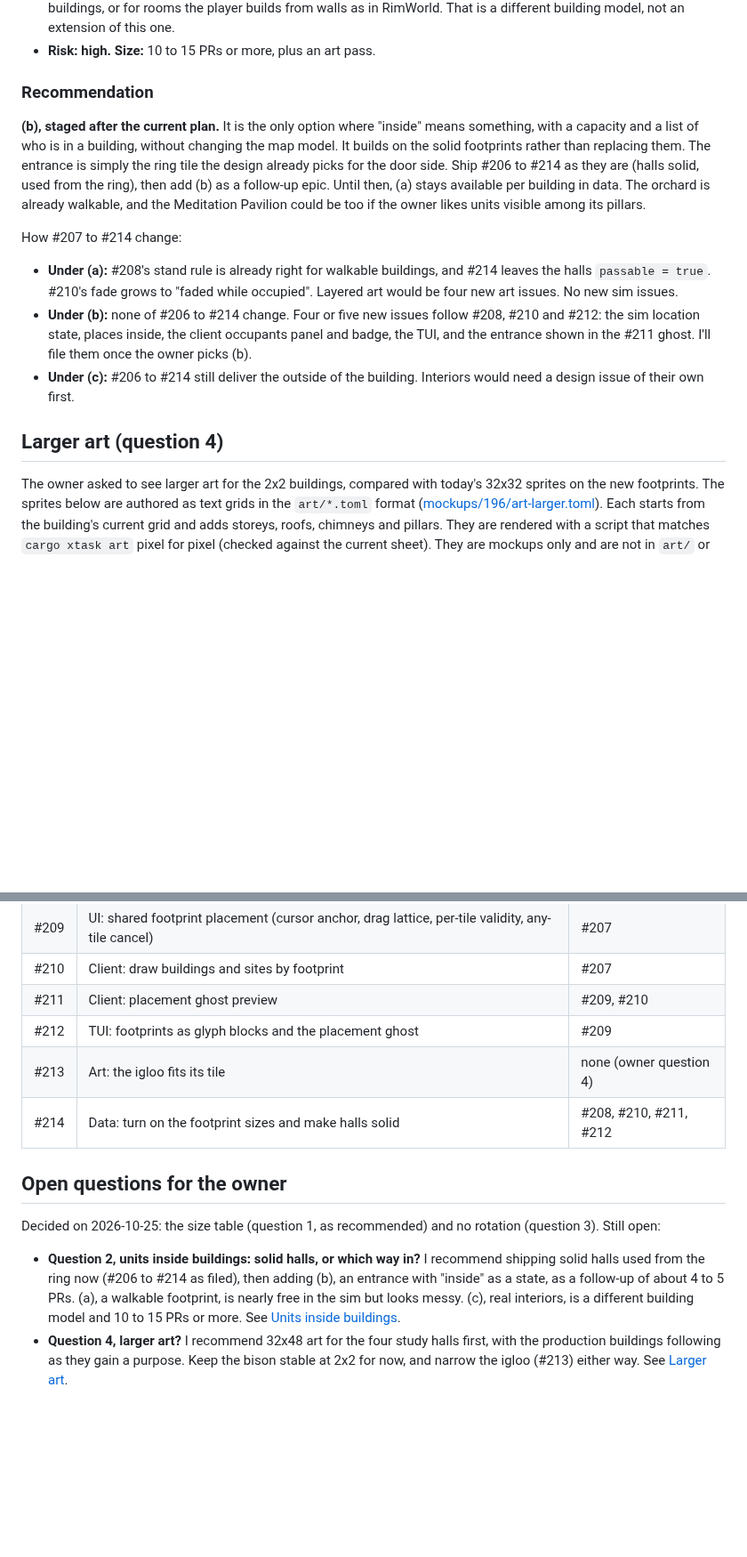
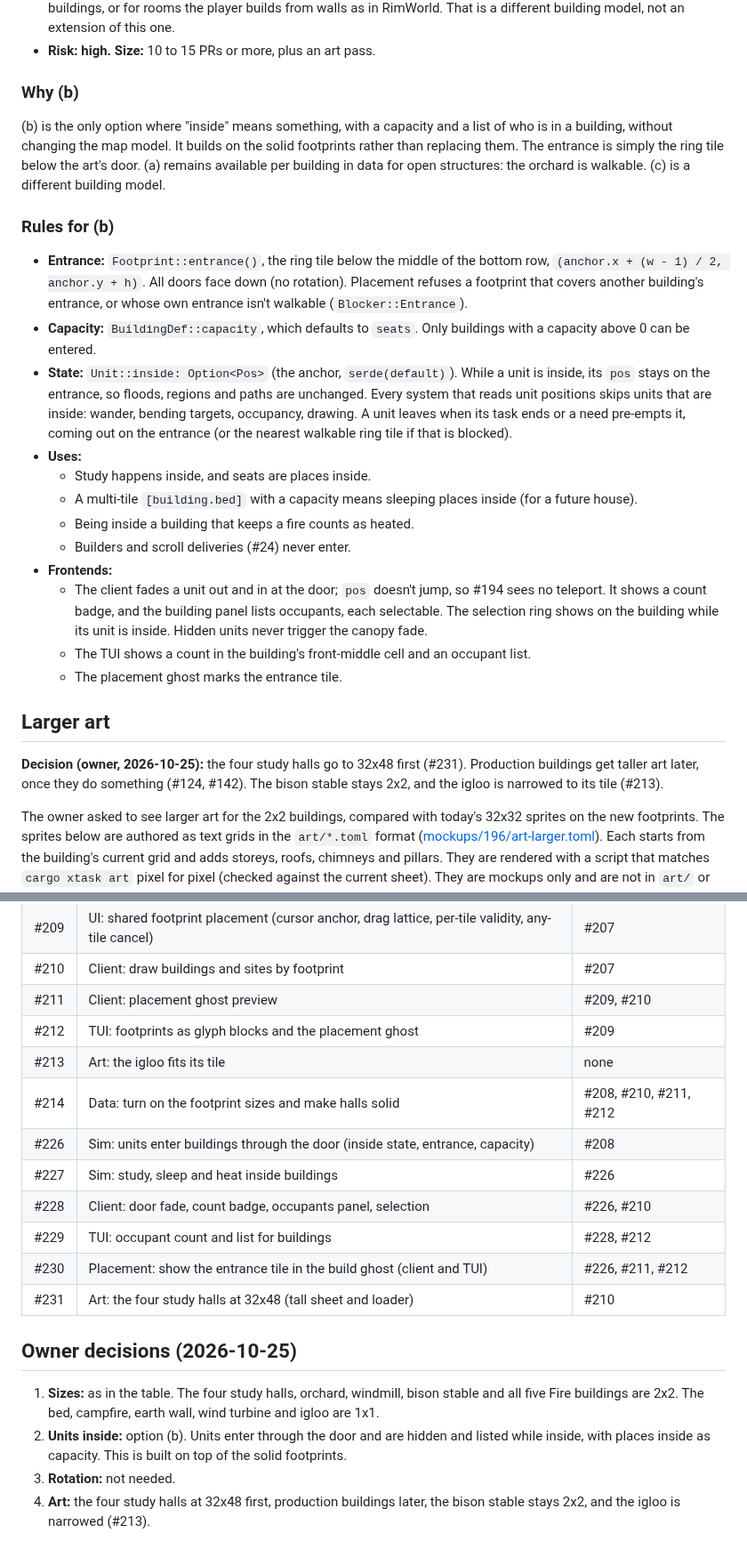
Before and after one commit to gizmo385/four-nations, a Markdown page: docs/design/buildings.md, 2 parts joined by grey strips. Shown at 89% size. GitHub-like rendering; blank space fills up the shorter version.

Commit message:
#196: Record the owner's decisions and file the inside and tall-art follow-ups
Units enter buildings through the door (option b) on top of the solid
footprints: #226 to #230. The four study halls get 32x48 art: #231. The
bison stable stays 2x2 and the igloo is narrowed (#213). The options
comparison stays as rationale.

Co-Authored-By: Claude Opus 5.5 <noreply@anthropic.com>
Claude-Session: https://claude.ai/code/session_01QjGMjWmNyJrx8qL385K5T1

```diff
--- a/docs/design/buildings.md
+++ b/docs/design/buildings.md
@@ -352,28 +354,46 @@ portal, shown either by switching the view or as a cutaway.
   RimWorld. That is a different building model, not an extension of this one.
 - **Risk: high. Size:** 10 to 15 PRs or more, plus an art pass.
 
-### Recommendation
+### Why (b)
 
-**(b), staged after the current plan.** It is the only option where "inside" means something,
-with a capacity and a list of who is in a building, without changing the map model. It builds
-on the solid footprints rather than replacing them. The entrance is simply the ring tile the
-design already picks for the door side. Ship #206 to #214 as they are (halls solid, used from
-the ring), then add (b) as a follow-up epic. Until then, (a) stays available per building in
-data. The orchard is already walkable, and the Meditation Pavilion could be too if the owner
-likes units visible among its pillars.
+(b) is the only option where "inside" means something, with a capacity and a list of who is in
+a building, without changing the map model. It builds on the solid footprints rather than
+replacing them. The entrance is simply the ring tile below the art's door. (a) remains
+available per building in data for open structures: the orchard is walkable. (c) is a different
+building model.
 
-How #207 to #214 change:
+### Rules for (b)
 
-- **Under (a):** #208's stand rule is already right for walkable buildings, and #214 leaves the
-  halls `passable = true`. #210's fade grows to "faded while occupied". Layered art would be
-  four new art issues. No new sim issues.
-- **Under (b):** none of #206 to #214 change. Four or five new issues follow #208, #210 and
-  #212: the sim location state, places inside, the client occupants panel and badge, the TUI,
-  and the entrance shown in the #211 ghost. I'll file them once the owner picks (b).
-- **Under (c):** #206 to #214 still deliver the outside of the building. Interiors would need a
-  design issue of their own first.
+- **Entrance:** `Footprint::entrance()`, the ring tile below the middle of the bottom row,
+  `(anchor.x + (w - 1) / 2, anchor.y + h)`. All doors face down (no rotation). Placement refuses
+  a footprint that covers another building's entrance, or whose own entrance isn't walkable
+  (`Blocker::Entrance`).
+- **Capacity:** `BuildingDef::capacity`, which defaults to `seats`. Only buildings with a
+  capacity above 0 can be entered.
+- **State:** `Unit::inside: Option<Pos>` (the anchor, `serde(default)`). While a unit is inside,
+  its `pos` stays on the entrance, so floods, regions and paths are unchanged. Every system that
+  reads unit positions skips units that are inside: wander, bending targets, occupancy, drawing.
+  A unit leaves when its task ends or a need pre-empts it, coming out on the entrance (or the
+  nearest walkable ring tile if that is blocked).
+- **Uses:**
+  - Study happens inside, and seats are places inside.
+  - A multi-tile `[building.bed]` with a capacity means sleeping places inside (for a future
+    house).
+  - Being inside a building that keeps a fire counts as heated.
+  - Builders and scroll deliveries (#24) never enter.
+- **Frontends:**
+  - The client fades a unit out and in at the door; `pos` doesn't jump, so #194 sees no
+    teleport. It shows a count badge, and the building panel lists occupants, each selectable.
+    The selection ring shows on the building while its unit is inside. Hidden units never
+    trigger the canopy fade.
+  - The TUI shows a count in the building's front-middle cell and an occupant list.
+  - The placement ghost marks the entrance tile.
 
-## Larger art (question 4)
+## Larger art
+
+**Decision (owner, 2026-10-25):** the four study halls go to 32x48 first (#231). Production
+buildings get taller art later, once they do something (#124, #142). The bison stable stays
+2x2, and the igloo is narrowed to its tile (#213).
 
 The owner asked to see larger art for the 2x2 buildings, compared with today's 32x32 sprites on
 the new footprints. The sprites below are authored as text grids in the `art/*.toml` format
@@ -428,19 +447,21 @@ Each is sized for one PR. Blocked-by links are recorded on the issues.
 | #210 | Client: draw buildings and sites by footprint | #207 |
 | #211 | Client: placement ghost preview | #209, #210 |
 | #212 | TUI: footprints as glyph blocks and the placement ghost | #209 |
-| #213 | Art: the igloo fits its tile | none (owner question 4) |
+| #213 | Art: the igloo fits its tile | none |
 | #214 | Data: turn on the footprint sizes and make halls solid | #208, #210, #211, #212 |
+| #226 | Sim: units enter buildings through the door (inside state, entrance, capacity) | #208 |
+| #227 | Sim: study, sleep and heat inside buildings | #226 |
+| #228 | Client: door fade, count badge, occupants panel, selection | #226, #210 |
+| #229 | TUI: occupant count and list for buildings | #228, #212 |
+| #230 | Placement: show the entrance tile in the build ghost (client and TUI) | #226, #211, #212 |
+| #231 | Art: the four study halls at 32x48 (tall sheet and loader) | #210 |
 
-## Open questions for the owner
+## Owner decisions (2026-10-25)
 
-Decided on 2026-10-25: the size table (question 1, as recommended) and no rotation (question 3).
-Still open:
-
-- **Question 2, units inside buildings: solid halls, or which way in?** I recommend shipping solid halls
-   used from the ring now (#206 to #214 as filed), then adding (b), an entrance with "inside" as
-   a state, as a follow-up of about 4 to 5 PRs. (a), a walkable footprint, is nearly free in the
-   sim but looks messy. (c), real interiors, is a different building model and 10 to 15 PRs or
-   more. See [Units inside buildings](#units-inside-buildings-question-2).
-- **Question 4, larger art?** I recommend 32x48 art for the four study halls first, with the production
-   buildings following as they gain a purpose. Keep the bison stable at 2x2 for now, and narrow
-   the igloo (#213) either way. See [Larger art](#larger-art-question-4).
+1. **Sizes:** as in the table. The four study halls, orchard, windmill, bison stable and all five
+   Fire buildings are 2x2. The bed, campfire, earth wall, wind turbine and igloo are 1x1.
+2. **Units inside:** option (b). Units enter through the door and are hidden and listed while
+   inside, with places inside as capacity. This is built on top of the solid footprints.
+3. **Rotation:** not needed.
+4. **Art:** the four study halls at 32x48 first, production buildings later, the bison stable
+   stays 2x2, and the igloo is narrowed (#213).
```
Also changed, not shown: other parts of docs/design/buildings.md (+25 -24 lines), docs/design/pixel-art.md (+1 -1 lines).
